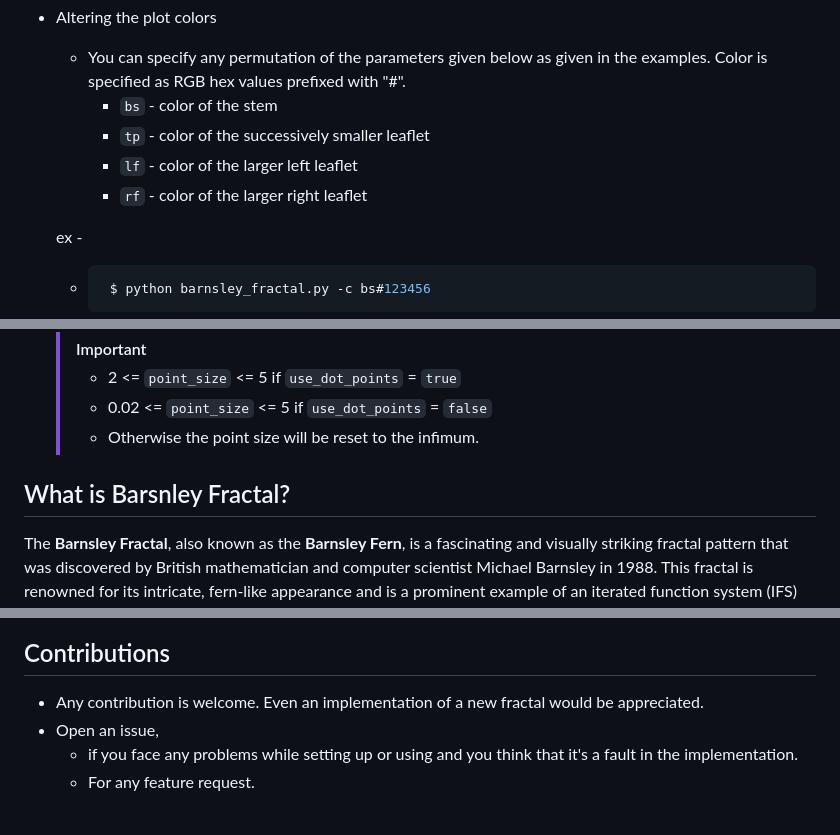
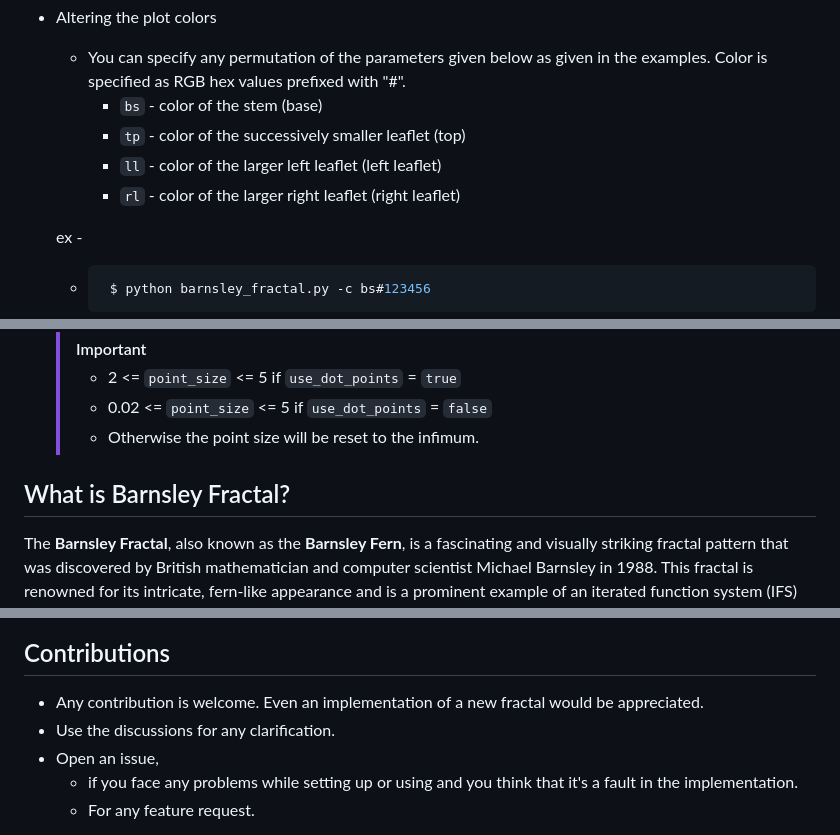
Before and after one commit to chathura-de-silva/Barnsley-Fractal, a Markdown page: README.md, 3 parts joined by grey strips. GitHub-like rendering.

Commit message:
Readme typo corrections.

````diff
--- a/README.md
+++ b/README.md
@@ -106,10 +106,10 @@ Each time you run the script with commandline arguments as specified below your
   ```
 * Altering the plot colors
   * You can specify any permutation of the parameters given below as given in the examples. Color is specified as RGB hex values prefixed with "#".
-    * `bs` -  color of the stem
-    * `tp` -  color of the successively smaller leaflet
-    * `lf` -  color of the larger left leaflet
-    * `rf` -  color of the larger right leaflet
+    * `bs` -  color of the stem (base)
+    * `tp` -  color of the successively smaller leaflet (top)
+    * `ll` -  color of the larger left leaflet (left leaflet)
+    * `rl` -  color of the larger right leaflet (right leaflet)
 
 
   ex -
@@ -184,7 +184,7 @@ Each time you run the script with commandline arguments as specified below your
   >* 2 <= `point_size` <= 5 if `use_dot_points` = `true`
   >* 0.02 <= `point_size` <= 5 if `use_dot_points` = `false`
   >*  Otherwise the point size will be reset to the infimum.
-## What is Barsnley Fractal?
+## What is Barnsley Fractal?
 
 
 The **Barnsley Fractal**, also known as the **Barnsley Fern**, is a fascinating and visually striking fractal pattern that was discovered by British mathematician and computer scientist Michael Barnsley in 1988. This fractal is renowned for its intricate, fern-like appearance and is a prominent example of an iterated function system (IFS) fractal.
@@ -250,6 +250,7 @@ You could use this for,
 <img width="1604" alt="Gallery Image" src="assets/7.png">  |  <img width="1604" alt="Gallery Image" src="assets/8.png">|<img width="1604" alt="Gallery Image" src="assets/9.png">
 ## Contributions
 * Any contribution is welcome. Even an implementation of a new fractal would be appreciated.
+* Use the discussions for any clarification.
 * Open an issue,
   *  if you face any problems while setting up or using and you think that it's a fault in the implementation.
   * For any feature request.
````
